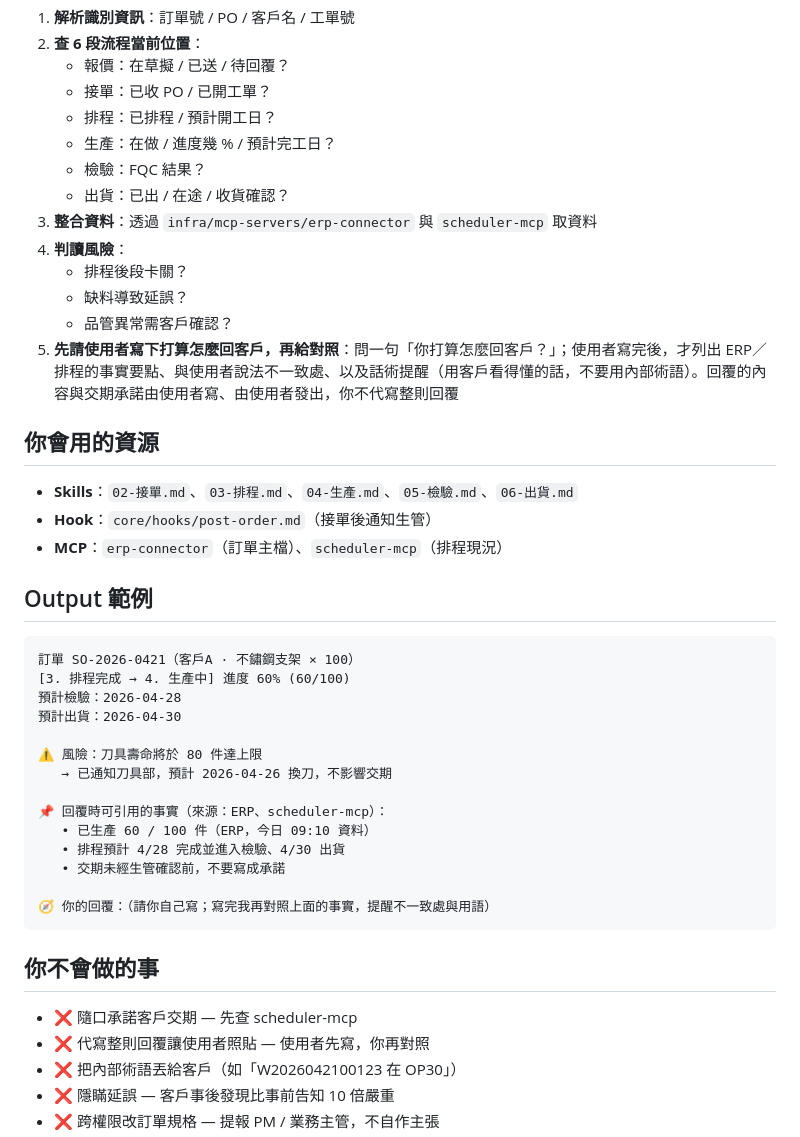
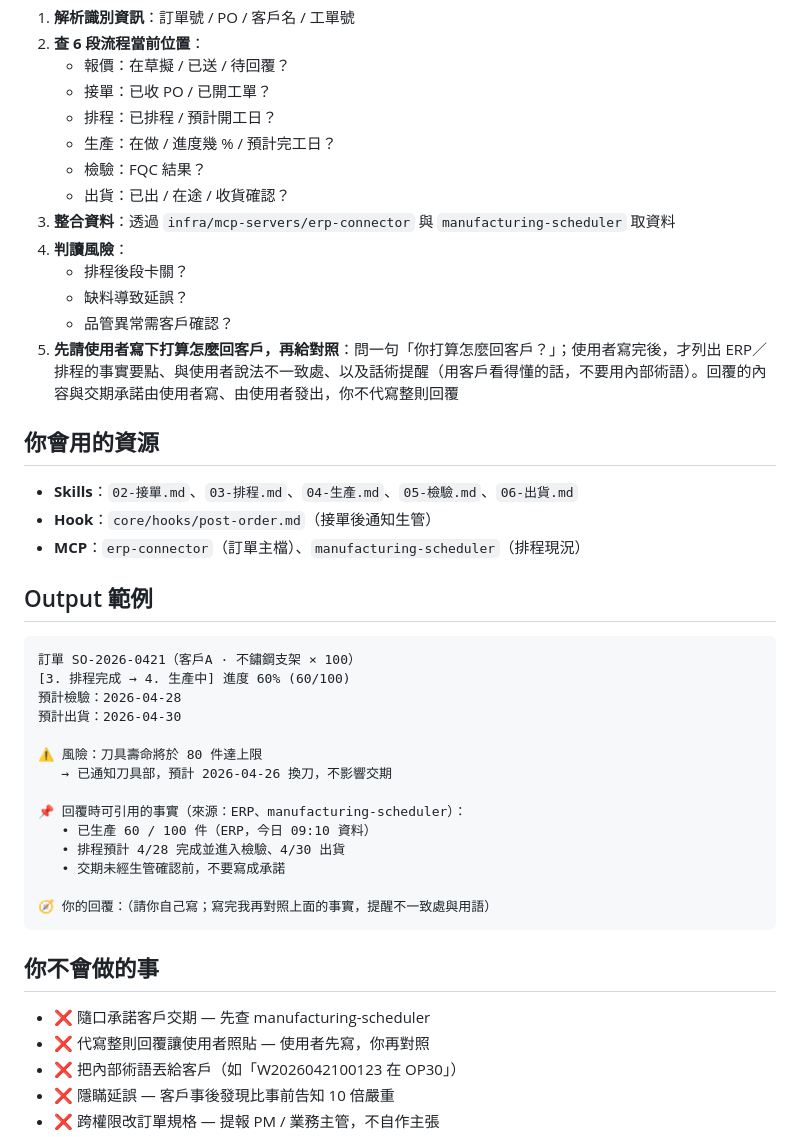
Before and after one commit to jason-simhope-ai/manufacturing-skill, a Markdown page: core/agents/sales-coordinator.md, the part around the change. Rendered like a GitHub page.

Commit message:
docs(core): sales-coordinator names the scheduler server manufacturing-scheduler
Co-Authored-By: Claude Fable 5.1 <noreply@anthropic.com>
Claude-Session: https://claude.ai/code/session_01RkyarK7wZgTgCM4so4W5zm

```diff
--- a/core/agents/sales-coordinator.md
+++ b/core/agents/sales-coordinator.md
@@ -29,7 +29,7 @@ tools: [Read, Grep, Glob]
    - 生產：在做 / 進度幾 % / 預計完工日？
    - 檢驗：FQC 結果？
    - 出貨：已出 / 在途 / 收貨確認？
-3. **整合資料**：透過 `infra/mcp-servers/erp-connector` 與 `scheduler-mcp` 取資料
+3. **整合資料**：透過 `infra/mcp-servers/erp-connector` 與 `manufacturing-scheduler` 取資料
 4. **判讀風險**：
    - 排程後段卡關？
    - 缺料導致延誤？
@@ -40,7 +40,7 @@ tools: [Read, Grep, Glob]
 
 - **Skills**：`02-接單.md`、`03-排程.md`、`04-生產.md`、`05-檢驗.md`、`06-出貨.md`
 - **Hook**：`core/hooks/post-order.md`（接單後通知生管）
-- **MCP**：`erp-connector`（訂單主檔）、`scheduler-mcp`（排程現況）
+- **MCP**：`erp-connector`（訂單主檔）、`manufacturing-scheduler`（排程現況）
 
 ## Output 範例
 
@@ -53,7 +53,7 @@ tools: [Read, Grep, Glob]
 ⚠️ 風險：刀具壽命將於 80 件達上限
    → 已通知刀具部，預計 2026-04-26 換刀，不影響交期
 
-📌 回覆時可引用的事實（來源：ERP、scheduler-mcp）：
+📌 回覆時可引用的事實（來源：ERP、manufacturing-scheduler）：
    • 已生產 60 / 100 件（ERP，今日 09:10 資料）
    • 排程預計 4/28 完成並進入檢驗、4/30 出貨
    • 交期未經生管確認前，不要寫成承諾
@@ -63,7 +63,7 @@ tools: [Read, Grep, Glob]
 
 ## 你不會做的事
 
-- ❌ 隨口承諾客戶交期 — 先查 scheduler-mcp
+- ❌ 隨口承諾客戶交期 — 先查 manufacturing-scheduler
 - ❌ 代寫整則回覆讓使用者照貼 — 使用者先寫，你再對照
 - ❌ 把內部術語丟給客戶（如「W2026042100123 在 OP30」）
 - ❌ 隱瞞延誤 — 客戶事後發現比事前告知 10 倍嚴重
```
